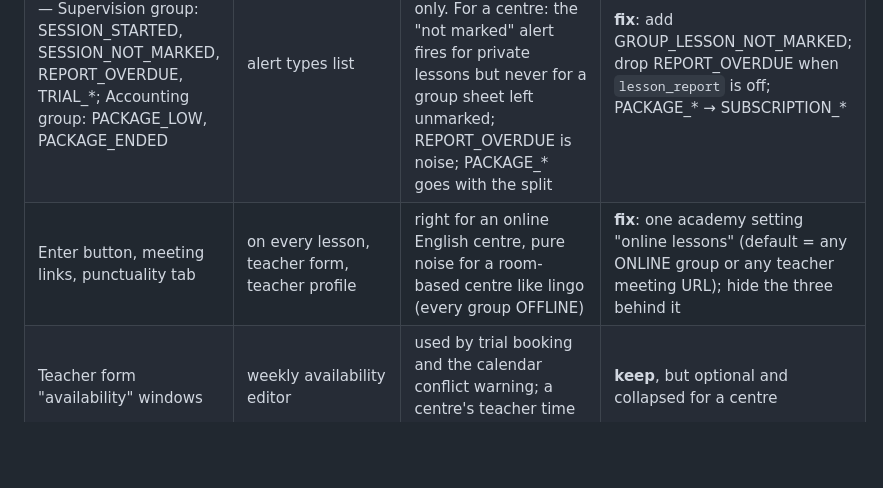
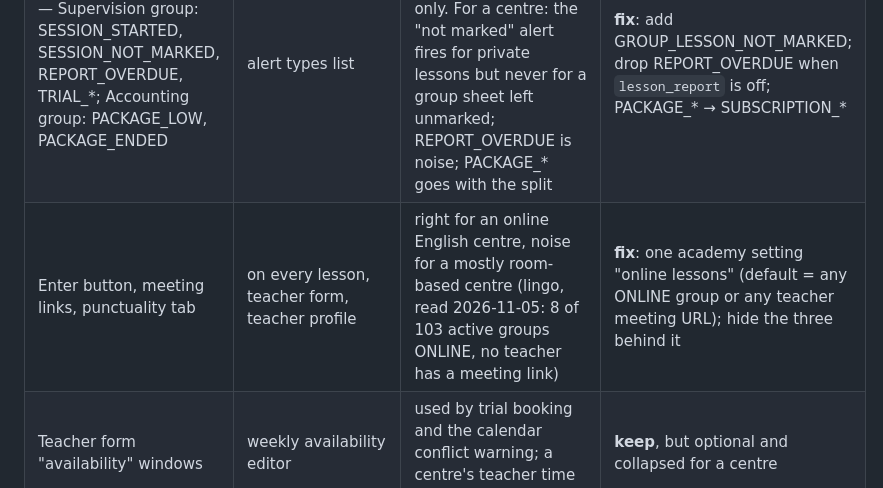
Before and after one commit to Technest-Tech/acadmyq-lms, a Markdown page: docs/centre-profile/02-COHERENCE-AUDIT.md, the part around the change. GitHub-like rendering; blank space fills up the shorter version.

```diff
--- a/docs/centre-profile/02-COHERENCE-AUDIT.md
+++ b/docs/centre-profile/02-COHERENCE-AUDIT.md
@@ -18,7 +18,7 @@ or a section nobody needs? Verdicts per surface: **keep**, **fix**, **move**, **
 | Teacher profile fact "Rate" (hourly), student profile fact "Rate", students list "Rate" and "Subscription" columns (monthly plan badge, plan label, since) | hourly rate, monthly plan | a centre has no hourly rate and no monthly plan; the group teacher is paid per lesson, the student holds groups + blocks | **fix**: teacher fact = pay type; student fact/column = groups count + open private blocks |
 | Student profile → Subscription tab, under the centre card | hourly terms card, `StudentMonthCard`, monthly-terms form when there is no subscription | Quran billing clock rendered under the centre's own card | **remove** for a centre (split, step 4) |
 | Staff WhatsApp alerts — Supervision group: SESSION_STARTED, SESSION_NOT_MARKED, REPORT_OVERDUE, TRIAL_*; Accounting group: PACKAGE_LOW, PACKAGE_ENDED | alert types list | `GroupAlerts` is gated on `whatsapp.automation` only. For a centre: the "not marked" alert fires for private lessons but never for a group sheet left unmarked; REPORT_OVERDUE is noise; PACKAGE_* goes with the split | **fix**: add GROUP_LESSON_NOT_MARKED; drop REPORT_OVERDUE when `lesson_report` is off; PACKAGE_* → SUBSCRIPTION_* |
-| Enter button, meeting links, punctuality tab | on every lesson, teacher form, teacher profile | right for an online English centre, pure noise for a room-based centre like lingo (every group OFFLINE) | **fix**: one academy setting "online lessons" (default = any ONLINE group or any teacher meeting URL); hide the three behind it |
+| Enter button, meeting links, punctuality tab | on every lesson, teacher form, teacher profile | right for an online English centre, noise for a mostly room-based centre (lingo, read 2026-11-05: 8 of 103 active groups ONLINE, no teacher has a meeting link) | **fix**: one academy setting "online lessons" (default = any ONLINE group or any teacher meeting URL); hide the three behind it |
 | Teacher form "availability" windows | weekly availability editor | used by trial booking and the calendar conflict warning; a centre's teacher time is the group timetable | **keep**, but optional and collapsed for a centre |
 | Parent portal → "Reports" tab | monthly progress reports + lesson reports | both are Quran feeds; a centre's term reports already have their own section above the tabs | **fix**: tab hidden when both feeds are empty; term reports stay |
 
```
Also changed, not shown: docs/centre-profile/01-PRIVATE-SUBSCRIPTION-SPLIT.md (+45 -0 lines).
